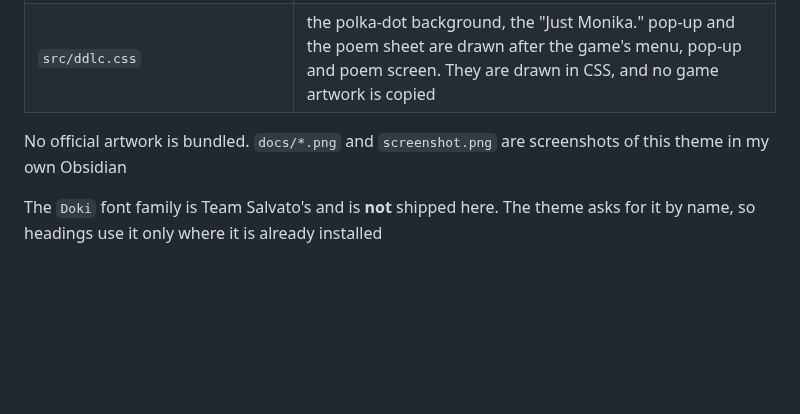
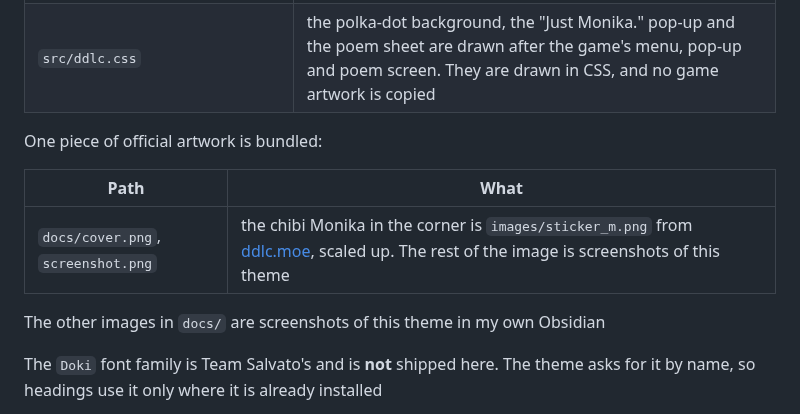
Before and after one commit to rokokol/ddlc-obsidian-theme, a Markdown page: ASSETS.md, the part around the change. Rendered like a GitHub page; blank space fills up the shorter version.

Commit message:
Add a cover and full-window screenshots to the readme
The cover splits the light and the dark theme along a diagonal, with the chibi
Monika sticker from ddlc.moe in the corner. The catalog screenshot is the cover
at the size the Obsidian directory asks for. ASSETS.md names the sticker, since
it is the only piece of official artwork the repository carries.

Assisted-by: Claude Code:claude-opus-5-5 (partly)

```diff
--- a/ASSETS.md
+++ b/ASSETS.md
@@ -13,7 +13,13 @@ The following are derived from official DDLC material:
 | `vendor/palette.css`, `vendor/base16-ddlc-dark.yaml`, `theme.css` | the colours come from [ddlc-palette](https://github.com/rokokol/ddlc-palette), which measures them off [ddlc.moe](https://ddlc.moe/). Where each colour goes in Obsidian is mine, the values are theirs |
 | `src/ddlc.css` | the polka-dot background, the "Just Monika." pop-up and the poem sheet are drawn after the game's menu, pop-up and poem screen. They are drawn in CSS, and no game artwork is copied |
 
-No official artwork is bundled. `docs/*.png` and `screenshot.png` are screenshots of this theme in my own Obsidian
+One piece of official artwork is bundled:
+
+| Path | What |
+| --- | --- |
+| `docs/cover.png`, `screenshot.png` | the chibi Monika in the corner is `images/sticker_m.png` from [ddlc.moe](https://ddlc.moe/), scaled up. The rest of the image is screenshots of this theme |
+
+The other images in `docs/` are screenshots of this theme in my own Obsidian
 
 The `Doki` font family is Team Salvato's and is **not** shipped here. The theme asks for it by name, so headings use it only where it is already installed
 
```
Also changed, not shown: README.md (+4 -0 lines), docs/cover.png (added), docs/dark.png, docs/light.png, docs/live_preview.jpg (added), screenshot.png.
